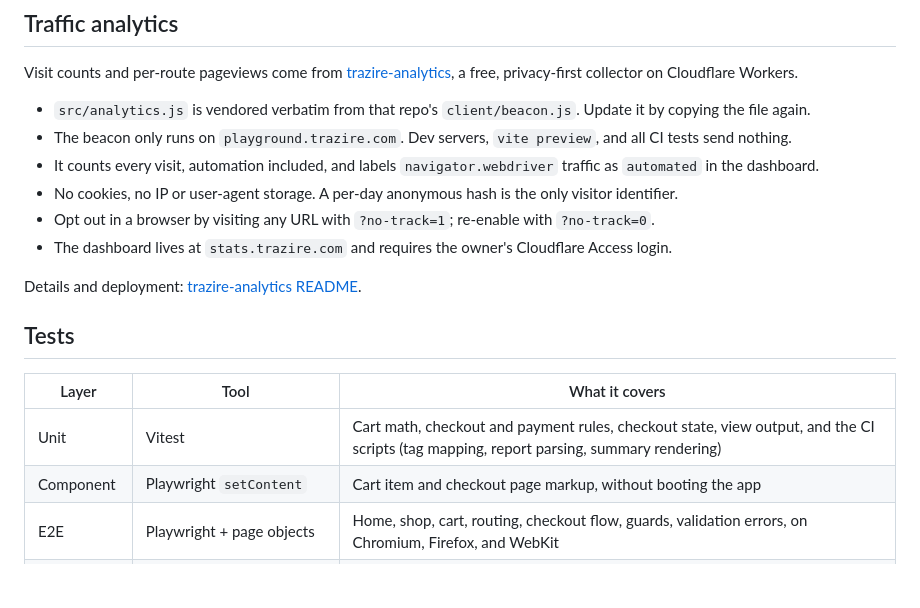
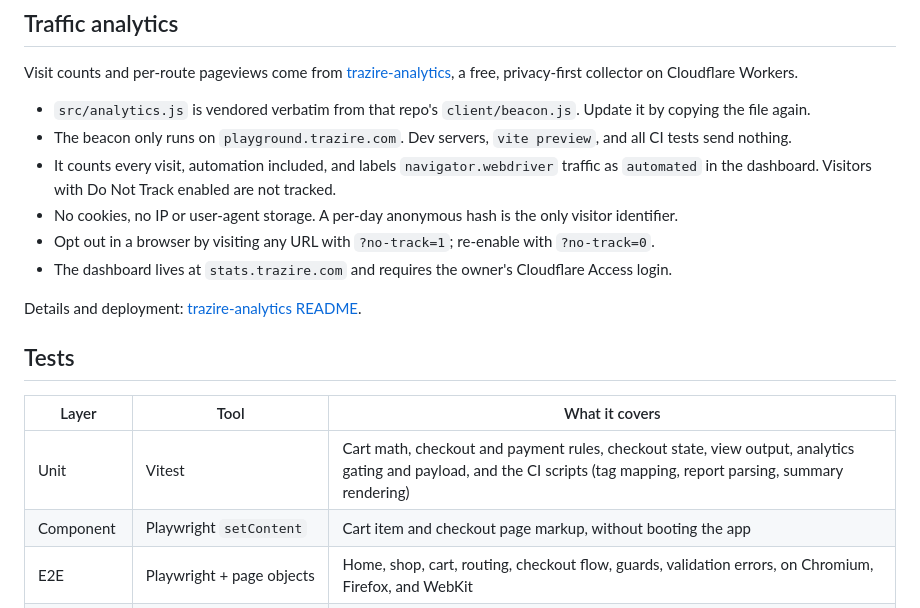
Before and after one commit to rio-ap/web-playground, a Markdown page: README.md, the part around the change. Drawn GitHub-style; blank space fills up the shorter version.

Commit message:
docs: clarify analytics tracking exceptions and test coverage

```diff
--- a/README.md
+++ b/README.md
@@ -51,7 +51,7 @@ Visit counts and per-route pageviews come from [trazire-analytics](https://githu
 
 - `src/analytics.js` is vendored verbatim from that repo's `client/beacon.js`. Update it by copying the file again.
 - The beacon only runs on `playground.trazire.com`. Dev servers, `vite preview`, and all CI tests send nothing.
-- It counts every visit, automation included, and labels `navigator.webdriver` traffic as `automated` in the dashboard.
+- It counts every visit, automation included, and labels `navigator.webdriver` traffic as `automated` in the dashboard. Visitors with Do Not Track enabled are not tracked.
 - No cookies, no IP or user-agent storage. A per-day anonymous hash is the only visitor identifier.
 - Opt out in a browser by visiting any URL with `?no-track=1`; re-enable with `?no-track=0`.
 - The dashboard lives at `stats.trazire.com` and requires the owner's Cloudflare Access login.
@@ -62,7 +62,7 @@ Details and deployment: [trazire-analytics README](https://github.com/TrazireOff
 
 | Layer | Tool | What it covers |
 |-------|------|----------------|
-| Unit | Vitest | Cart math, checkout and payment rules, checkout state, view output, and the CI scripts (tag mapping, report parsing, summary rendering) |
+| Unit | Vitest | Cart math, checkout and payment rules, checkout state, view output, analytics gating and payload, and the CI scripts (tag mapping, report parsing, summary rendering) |
 | Component | Playwright `setContent` | Cart item and checkout page markup, without booting the app |
 | E2E | Playwright + page objects | Home, shop, cart, routing, checkout flow, guards, validation errors, on Chromium, Firefox, and WebKit |
 | Accessibility | `@axe-core/playwright` | 7 pages: home, shop, cart, address, payment, review, confirmation |
```
